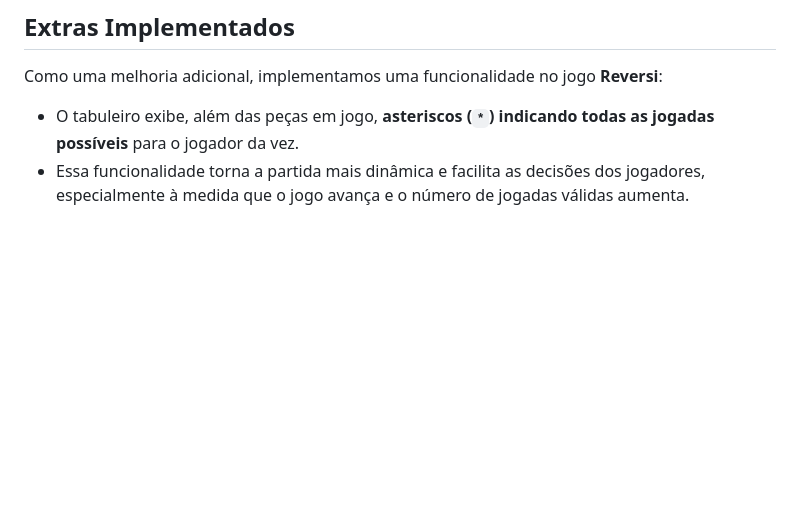
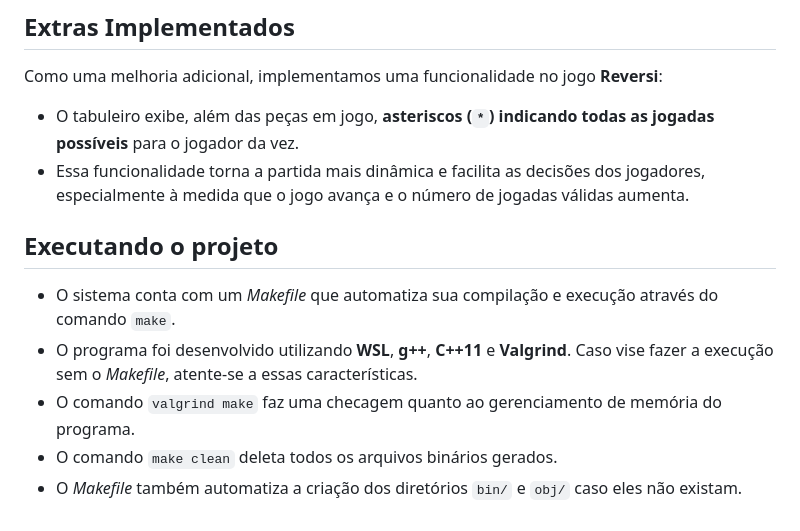
Before and after one commit to caua-sathler/PDS2-Final_Project, a Markdown page: README.md, the part around the change. Drawn GitHub-style; blank space fills up the shorter version.

```diff
--- a/README.md
+++ b/README.md
@@ -42,3 +42,10 @@ Para atender aos requisitos do problema, o sistema foi projetado com uma arquite
 Como uma melhoria adicional, implementamos uma funcionalidade no jogo **Reversi**:
 - O tabuleiro exibe, além das peças em jogo, **asteriscos (`*`) indicando todas as jogadas possíveis** para o jogador da vez.
 - Essa funcionalidade torna a partida mais dinâmica e facilita as decisões dos jogadores, especialmente à medida que o jogo avança e o número de jogadas válidas aumenta.
+
+## **Executando o projeto**
+- O sistema conta com um *Makefile* que automatiza sua compilação e execução através do comando `make`.
+- O programa foi desenvolvido utilizando **WSL**, **g++**, **C++11** e **Valgrind**. Caso vise fazer a execução sem o *Makefile*, atente-se a essas características.
+- O comando `valgrind make` faz uma checagem quanto ao gerenciamento de memória do programa.
+- O comando `make clean` deleta todos os arquivos binários gerados.
+- O *Makefile* também automatiza a criação dos diretórios `bin/` e `obj/` caso eles não existam.
```
